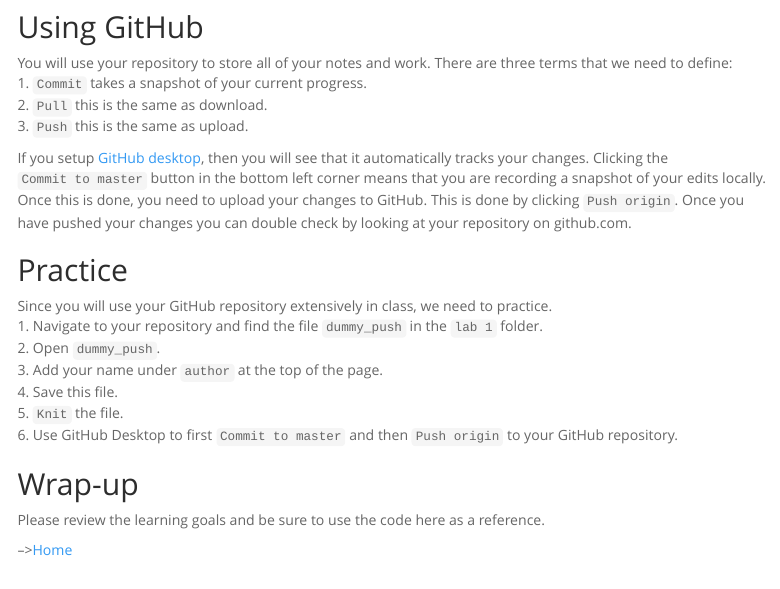
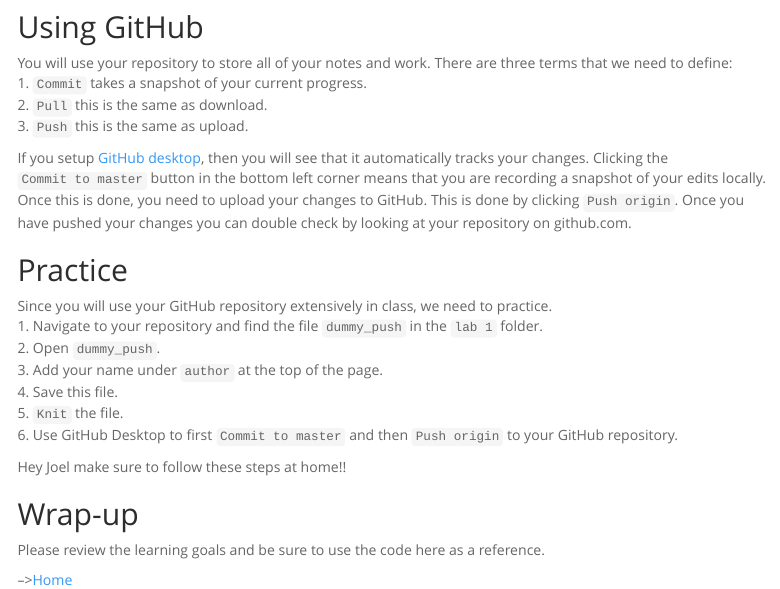
Before and after one commit to jmledford3115/BIS15W2025_jledford, an R Markdown document (lab1/lab1_2.Rmd): the page in a window 1100 px wide, from 1190 px down. Rendered offline with R 4.5, knitr and Pandoc, with nearby package versions; menus at the side of the page are left out.

Commit message:
Update lab1_2.Rmd

```diff
--- a/lab1/lab1_2.Rmd
+++ b/lab1/lab1_2.Rmd
@@ -62,6 +62,9 @@ Since you will use your GitHub repository extensively in class, we need to pract
 5. `Knit` the file.
 6. Use GitHub Desktop to first `Commit to master` and then `Push origin` to your GitHub repository.
 
+Hey Joel make sure to follow these steps at home!!
+
+
 ## Wrap-up
 Please review the learning goals and be sure to use the code here as a reference.
 
```
